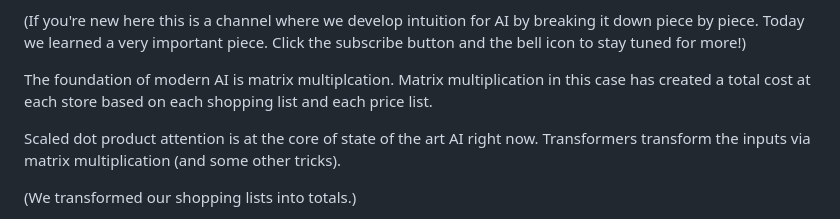
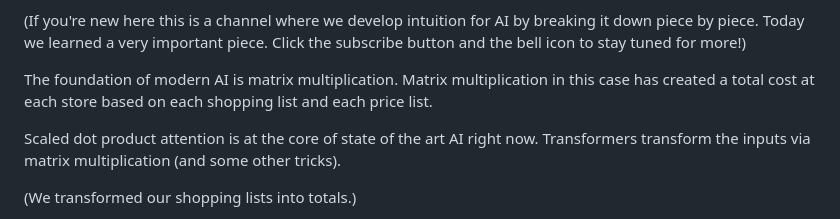
Before and after one commit to EvanBurnette/matmul_viz, a Markdown page: videoScript.md, the part around the change. Rendered like a GitHub page.

Commit message:
Correct typo

```diff
--- a/videoScript.md
+++ b/videoScript.md
@@ -71,7 +71,7 @@ old stuff below
 
 (If you're new here this is a channel where we develop intuition for AI by breaking it down piece by piece. Today we learned a very important piece. Click the subscribe button and the bell icon to stay tuned for more!)
 
-The foundation of modern AI is matrix multiplcation. Matrix multiplication in this case has created a total cost at each store based on each shopping list and each price list.
+The foundation of modern AI is matrix multiplication. Matrix multiplication in this case has created a total cost at each store based on each shopping list and each price list.
 
 Scaled dot product attention is at the core of state of the art AI right now. Transformers transform the inputs via matrix multiplication (and some other tricks).
 
```
